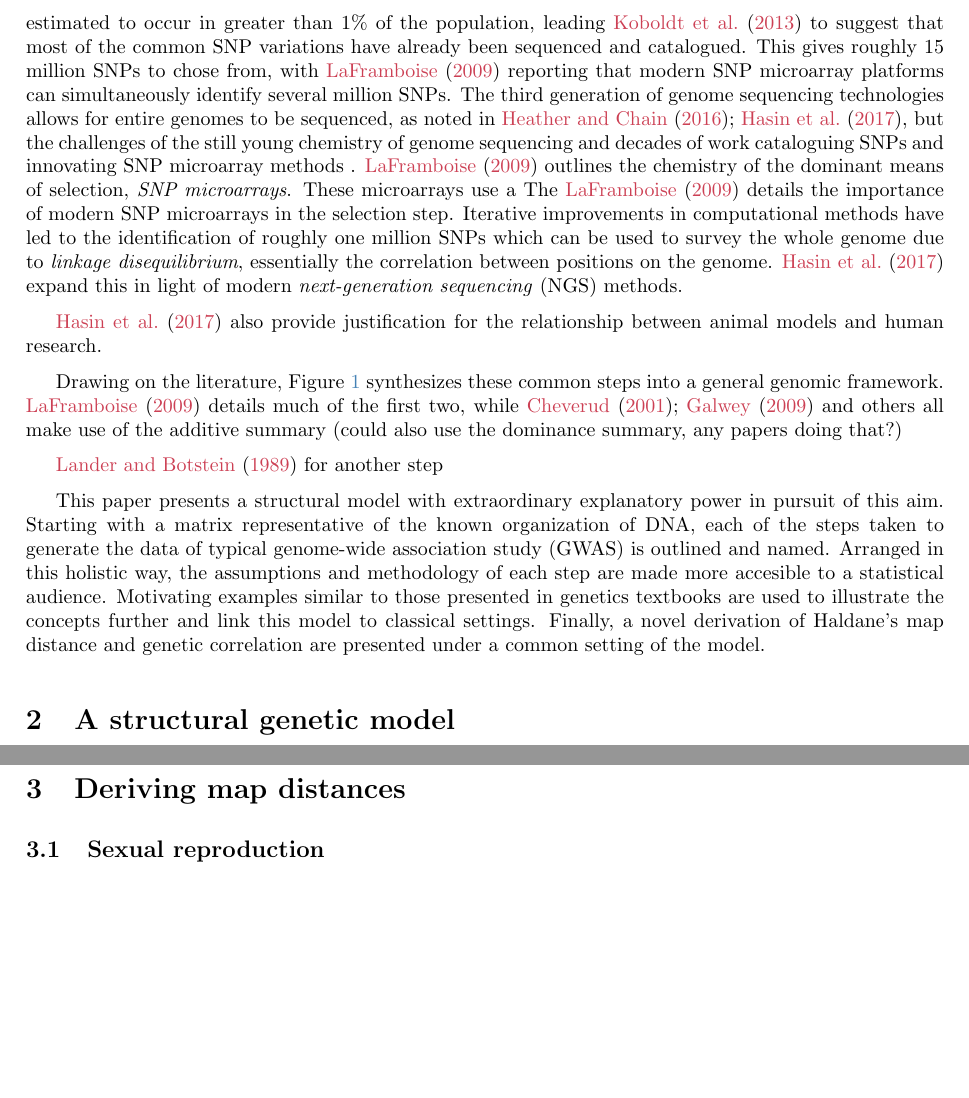
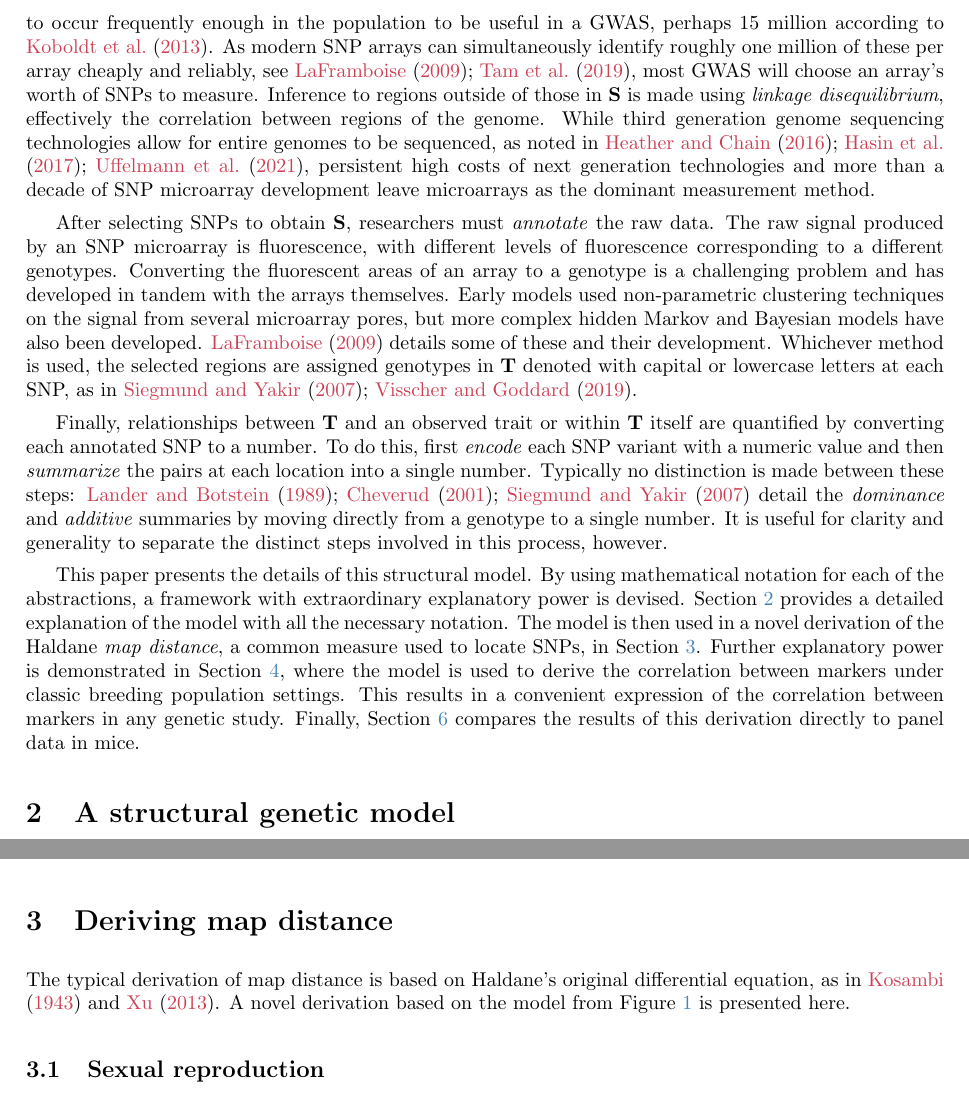
Before and after one commit to Salahub/map-distances, a LaTeX document (genMod.tex): two parts of pages 2 and 4 of 20 before the commit and two parts of pages 2 and 4 of 21 after it, joined at a grey line, cut at the place of the change, the shorter picture padded with empty space. Compiled offline with pdfLaTeX.

Commit message:
Done intro

```diff
--- a/genMod.tex
+++ b/genMod.tex
@@ -206,15 +206,13 @@ Genetic research today routinely considers the entirety of a genome to identify
 
 To aid in this, Figure \ref{fig:modelDiagram} draws on the literature to present a simple structural model of the process taken in a GWAS to convert raw SNP measurements to a form which can be used to identify QTLs. It identifies four key steps (\emph{selection}, \emph{annotation}, \emph{encoding}, and \emph{summarization}) between five increasingly abstract representations of the genome, where the genome is defined by \cite{doergeetal1997search} as all heritable material passed from parent to offspring. By highlighting the abstractions and steps in plain language, this simplified model provides a convenient map to guide the understanding of GWAS.
 
-Starting with $\m{G}$, the whole genome of an individual organism, the \emph{select} step chooses which regions to measured. In human studies this is supported by SNP databases such as \cite{NCBIdbSNP} which document hundreds of millions of common SNPs in the human genome. Only a small proportion of these are estimated to occur in greater than 1\% of the population, leading \cite{koboldtetal2013next} to suggest that most of the common SNP variations have already been sequenced and catalogued. This gives roughly 15 million SNPs to chose from, with \cite{laframboise2009} reporting that modern SNP microarray platforms can simultaneously identify several million SNPs. The third generation of genome sequencing technologies allows for entire genomes to be sequenced, as noted in \cite{heatherchain2016sequencers, hasinetal2017multi}, but the challenges of the still young chemistry of genome sequencing and decades of work cataloguing SNPs and innovating SNP microarray methods . \cite{laframboise2009} outlines the chemistry of the dominant means of selection, \emph{SNP microarrays}. These microarrays use a   The  \cite{laframboise2009} details the importance of modern SNP microarrays in the selection step. Iterative improvements in computational methods have led to the identification of roughly one million SNPs which can be used to survey the whole genome due to \emph{linkage disequilibrium}, essentially the correlation between positions on the genome. \cite{hasinetal2017multi} expand this in light of modern \emph{next-generation sequencing} (NGS) methods.
+Starting with $\m{G}$, the whole genome of an individual organism, the \emph{select} step chooses which regions to measure, $\m{S}$. In human studies this is supported by SNP databases such as \cite{NCBIdbSNP} which document hundreds of millions of common SNPs in the human genome. Only a small proportion of these are estimated to occur frequently enough in the population to be useful in a GWAS, perhaps 15 million according to \cite{koboldtetal2013next}. As modern SNP arrays can simultaneously identify roughly one million of these per array cheaply and reliably, see \cite{laframboise2009, tametal2019benefits}, most GWAS will choose an array's worth of SNPs to measure. Inference to regions outside of those in $\m{S}$ is made using \emph{linkage disequilibrium}, effectively the correlation between regions of the genome. While third generation genome sequencing technologies allow for entire genomes to be sequenced, as noted in \cite{heatherchain2016sequencers, hasinetal2017multi, uffelmannetal2021gwas}, persistent high costs of next generation technologies and more than a decade of SNP microarray development leave microarrays as the dominant measurement method.
 
-\cite{hasinetal2017multi} also provide justification for the relationship between animal models and human research.
+After selecting SNPs to obtain $\m{S}$, researchers must \emph{annotate} the raw data. The raw signal produced by an SNP microarray is fluorescence, with different levels of fluorescence corresponding to a different genotypes. Converting the fluorescent areas of an array to a genotype is a challenging problem and has developed in tandem with the arrays themselves. Early models used non-parametric clustering techniques on the signal from several microarray pores, but more complex hidden Markov and Bayesian models have also been developed. \cite{laframboise2009} details some of these and their development. Whichever method is used, the selected regions are assigned genotypes in $\m{T}$ denoted with capital or lowercase letters at each SNP, as in \cite{siegmundyakir2007, visschergoddard2019}.
 
-Drawing on the literature, Figure \ref{fig:modelDiagram} synthesizes these common steps into a general genomic framework. \cite{laframboise2009} details much of the first two, while \cite{cheverud2001, Galwey2009} and others all make use of the additive summary (could also use the dominance summary, any papers doing that?)
+Finally, relationships between $\m{T}$ and an observed trait or within $\m{T}$ itself are quantified by converting each annotated SNP to a number. To do this, first \emph{encode} each SNP variant with a numeric value and then \emph{summarize} the pairs at each location into a single number. Typically no distinction is made between these steps: \cite{LanderBotstein1989, cheverud2001, siegmundyakir2007} detail the \emph{dominance} and \emph{additive} summaries by moving directly from a genotype to a single number. It is useful for clarity and generality to separate the distinct steps involved in this process, however.
 
-\cite{LanderBotstein1989} for another step
-
-This paper presents a structural model with extraordinary explanatory power in pursuit of this aim. Starting with a matrix representative of the known organization of DNA, each of the steps taken to generate the data of typical genome-wide association study (GWAS) is outlined and named. Arranged in this holistic way, the assumptions and methodology of each step are made more accesible to a statistical audience. Motivating examples similar to those presented in genetics textbooks are used to illustrate the concepts further and link this model to classical settings. Finally, a novel derivation of Haldane's map distance and genetic correlation are presented under a common setting of the model.
+This paper presents the details of this structural model. By using mathematical notation for each of the abstractions, a framework with extraordinary explanatory power is devised. Section \ref{sec:theModel} provides a detailed explanation of the model with all the necessary notation. The model is then used in a novel derivation of the Haldane \emph{map distance}, a common measure used to locate SNPs, in Section \ref{sec:derivingDists}. Further explanatory power is demonstrated in Section \ref{sec:correlation}, where the model is used to derive the correlation between markers under classic breeding population settings. This results in a convenient expression of the correlation between markers in any genetic study. Finally, Section \ref{sec:model2real} compares the results of this derivation directly to panel data in mice.
 
 \section{A structural genetic model} \label{sec:theModel}
 
@@ -244,7 +242,9 @@ This entire toy model is displayed in Figure \ref{fig:modelDiagram}, with descri
 
 Recall the motivation of the exercise, that of identifying the number of effective tests based on the relationships between them. It should be noted, then, that the numerization and summarization steps are not strictly necessary. Categorical measures of association, such as the $\chi^2$ test, could readily be applied to $\m{T}$, where each possible row combination is treated as a different category. Such measurement would likely be more computationally inefficient, but would entirely circumvent the last two steps of Figure \ref{fig:modelDiagram}.
 
-\section{Deriving map distances} \label{sec:derivingDists}
+\section{Deriving map distance} \label{sec:derivingDists}
+
+The typical derivation of map distance is based on Haldane's original differential equation, as in \cite{kosambi1943estimation} and \cite{xu2013principles}. A novel derivation based on the model from Figure \ref{fig:modelDiagram} is presented here.
 
 \subsection{Sexual reproduction} \label{subsec:crossingover}
 
```
Also changed, not shown: genMod.bbl, genMod.pdf, genMod.tex (12 more changed lines), 5 other files.
